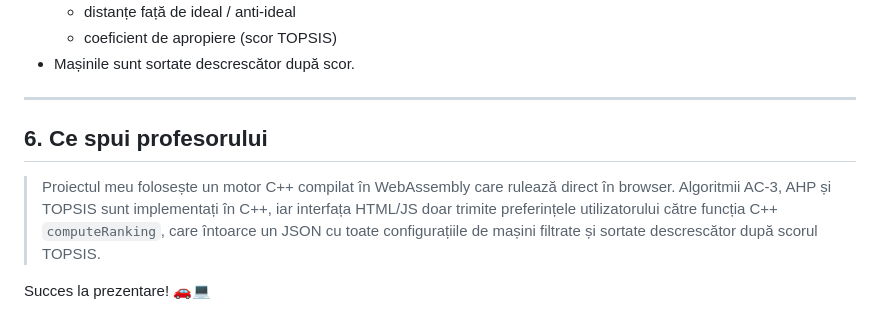
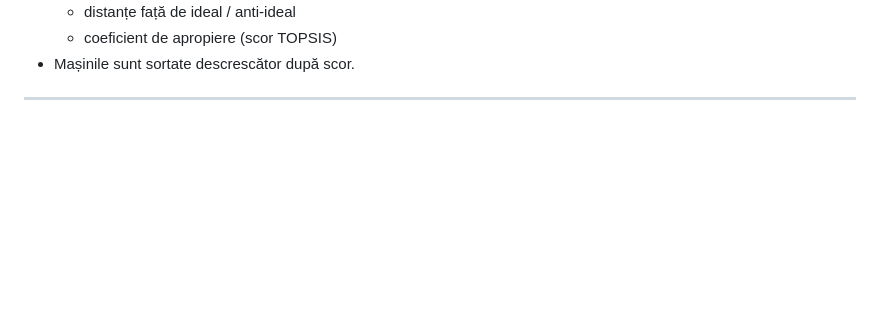
Before and after one commit to fakename4real/iafps-vmdutm3, a Markdown page: README.md, the part around the change. GitHub-like rendering; blank space fills up the shorter version.

```diff
--- a/README.md
+++ b/README.md
@@ -175,12 +175,3 @@ https://USERNAME.github.io/iafps-vmdutm/
 - Mașinile sunt sortate descrescător după scor.
 
 ---
-
-## 6. Ce spui profesorului
-
-> Proiectul meu folosește un motor C++ compilat în WebAssembly care rulează direct în browser.
-> Algoritmii AC‑3, AHP și TOPSIS sunt implementați în C++, iar interfața HTML/JS doar trimite preferințele
-> utilizatorului către funcția C++ `computeRanking`, care întoarce un JSON cu toate configurațiile de mașini
-> filtrate și sortate descrescător după scorul TOPSIS.
-
-Succes la prezentare! 🚗💻
```
